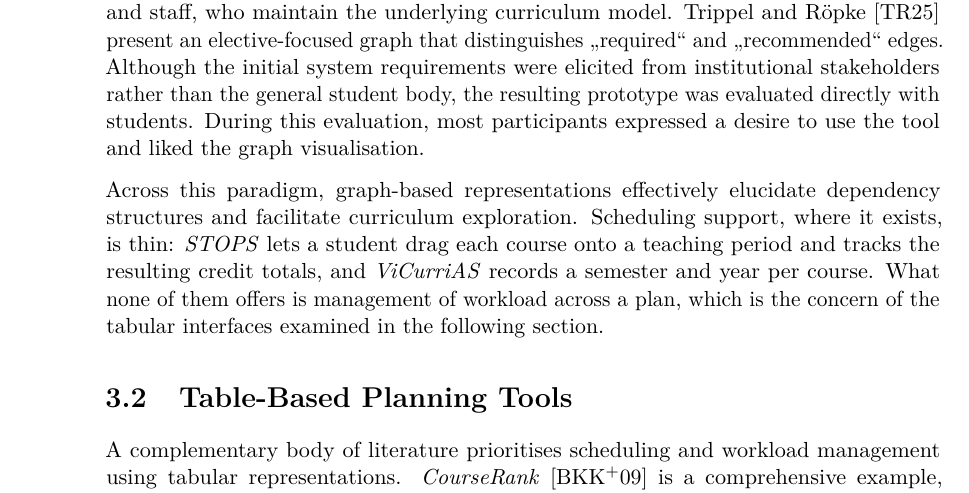
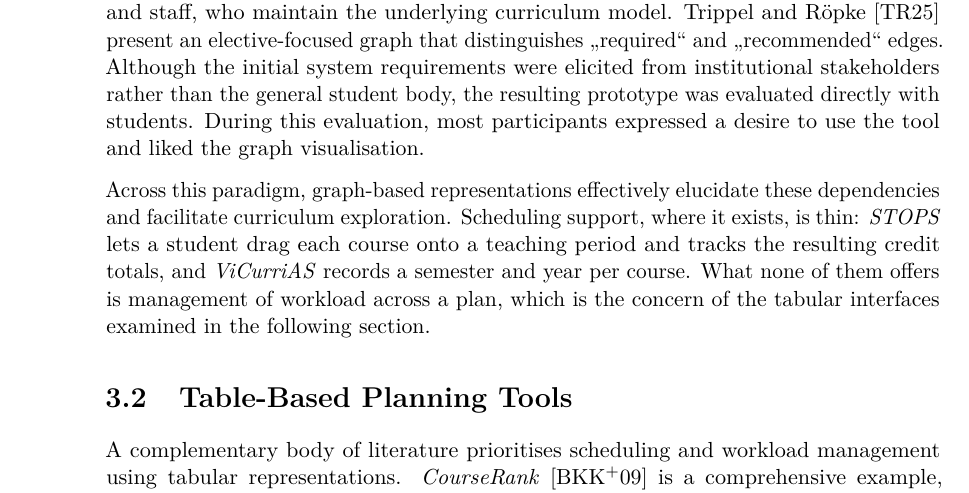
Before and after one commit to morischumacher/Diploma_Thesis, a LaTeX thesis (main.tex, which reads chapters/relatedwork.tex): part of page 36 of 194, cut so that both start at the same text. Compiled offline with pdfLaTeX.

Commit message:
ch3 (L18): third instance of the same narrowing, closing the trio
You asked how this compares to the glossary. It does not: "dependency
structures" reads as prerequisite structures, where the glossary means
containment plus hard constraints. With sections 3.1's opening now saying
"the dependencies a curriculum encodes", this sentence can refer back
with "these dependencies" and needs no noun of its own.

All three sites in the chapter now carry the glossary sense, and none of
them names structure twice.

Co-Authored-By: Claude Opus 5 <noreply@anthropic.com>
Claude-Session: https://claude.ai/code/session_01MLUFGCVLTdE5xbPVnNzfiY

```diff
--- a/chapters/relatedwork.tex
+++ b/chapters/relatedwork.tex
@@ -13,8 +13,7 @@ To make the dependencies a curriculum encodes visible, a substantial body of lit
 
 \emph{STOPS}~\cite{auvinen_stops_2014} models the curriculum as a graph not of courses, but of learning outcomes: individual courses are decomposed into expected competencies, which are connected by prerequisite dependencies, while programmes are defined as target outcomes for students to select. The system serves both students, who construct personal study plans, and staff, who maintain the underlying curriculum model. Trippel and Röpke~\cite{trippel_developing_2025} present an elective-focused graph that distinguishes \enquote{required} and \enquote{recommended} edges. Although the initial system requirements were elicited from institutional stakeholders rather than the general student body, the resulting prototype was evaluated directly with students. During this evaluation, most participants expressed a desire to use the tool and liked the graph visualisation.
 
-Across this paradigm, graph-based representations effectively elucidate dependency %% REV (structures and dependencies? How would this compare to the glosary?)
-structures and facilitate curriculum exploration. Scheduling support, where it exists, is thin: \emph{STOPS} lets a student drag each course onto a teaching period and tracks the resulting credit totals, and \emph{ViCurriAS} records a semester and year per course. What none of them offers is management of workload across a plan, which is the concern of the tabular interfaces examined in the following section.
+Across this paradigm, graph-based representations effectively elucidate these dependencies and facilitate curriculum exploration. Scheduling support, where it exists, is thin: \emph{STOPS} lets a student drag each course onto a teaching period and tracks the resulting credit totals, and \emph{ViCurriAS} records a semester and year per course. What none of them offers is management of workload across a plan, which is the concern of the tabular interfaces examined in the following section.
 
 \section{Table-Based Planning Tools}
 \label{sec:related-scheduling}
```
